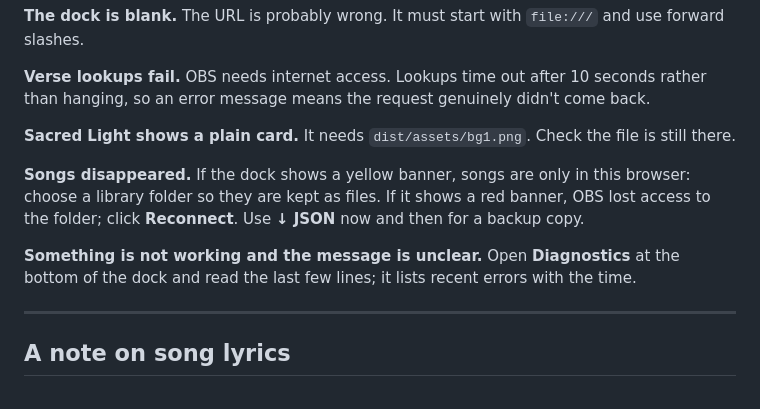
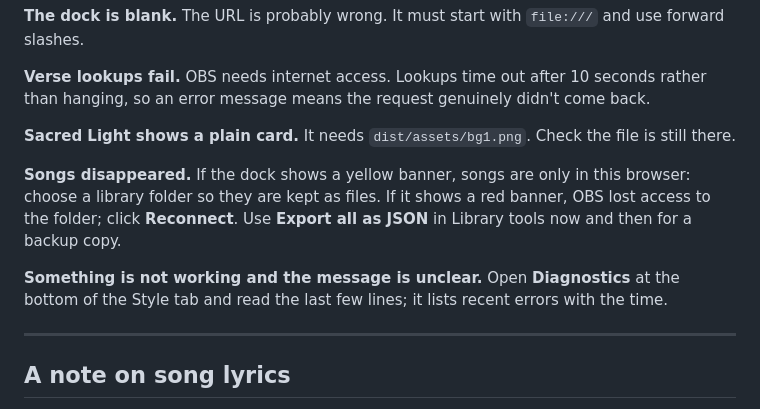
Before and after one commit to uzosaugwu0-sudo/obs-scripture-song, a Markdown page: README.md, the part around one of its changes. Rendered like a GitHub page.

```diff
--- a/README.md
+++ b/README.md
@@ -107,9 +111,9 @@ One deliberate behaviour worth knowing: if a song is live and you switch to the
 
 **Sacred Light shows a plain card.** It needs `dist/assets/bg1.png`. Check the file is still there.
 
-**Songs disappeared.** If the dock shows a yellow banner, songs are only in this browser: choose a library folder so they are kept as files. If it shows a red banner, OBS lost access to the folder; click **Reconnect**. Use **↓ JSON** now and then for a backup copy.
+**Songs disappeared.** If the dock shows a yellow banner, songs are only in this browser: choose a library folder so they are kept as files. If it shows a red banner, OBS lost access to the folder; click **Reconnect**. Use **Export all as JSON** in Library tools now and then for a backup copy.
 
-**Something is not working and the message is unclear.** Open **Diagnostics** at the bottom of the dock and read the last few lines; it lists recent errors with the time.
+**Something is not working and the message is unclear.** Open **Diagnostics** at the bottom of the Style tab and read the last few lines; it lists recent errors with the time.
 
 ---
 
```
Also changed, not shown: other parts of README.md (+24 -20 lines).
